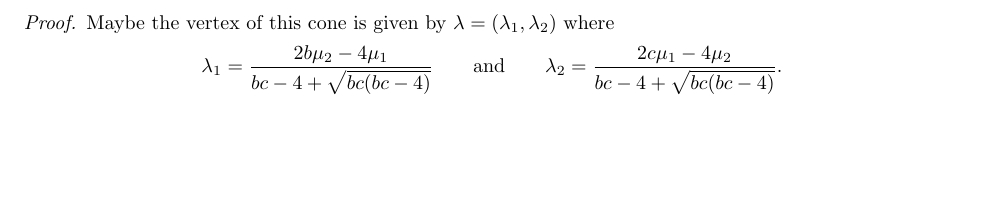
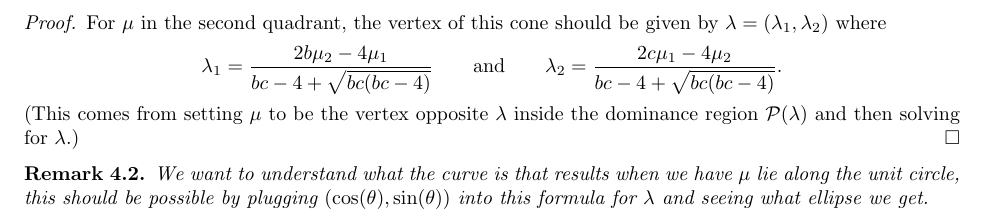
Before and after one commit to drupel/DominanceRegions, a LaTeX paper (dominance_regions.tex): part of page 9 of 9, cut so that both start at the same text, the shorter picture padded with empty space. Compiled offline with pdfLaTeX.

Commit message:
Some notes

```diff
--- a/dominance_regions.tex
+++ b/dominance_regions.tex
@@ -443,8 +443,12 @@
     For $\mu\in\RR^2$, $\pi_2^{-1}(\mu)$ is a translate of the imaginary cone $\cI$ or the union of such with a single point.
   \end{lemma}
   \begin{proof}
-    Maybe the vertex of this cone is given by $\lambda=(\lambda_1,\lambda_2)$ where
+    For $\mu$ in the second quadrant, the vertex of this cone should be given by $\lambda=(\lambda_1,\lambda_2)$ where
     \[\lambda_1=\frac{2b\mu_2-4\mu_1}{bc-4+\sqrt{bc(bc-4)}} \qquad \text{and} \qquad \lambda_2=\frac{2c\mu_1-4\mu_2}{bc-4+\sqrt{bc(bc-4)}}.\]
+    (This comes from setting $\mu$ to be the vertex opposite $\lambda$ inside the dominance region $\cP(\lambda)$ and then solving for $\lambda$.)
   \end{proof}
+  \begin{remark}
+    We want to understand what the curve is that results when we have $\mu$ lie along the unit circle, this should be possible by plugging $(\cos(\theta),\sin(\theta))$ into this formula for $\lambda$ and seeing what ellipse we get.
+  \end{remark}
 
 \end{document}
```
